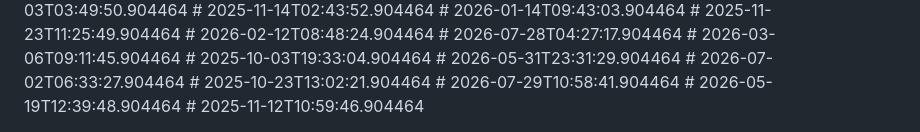
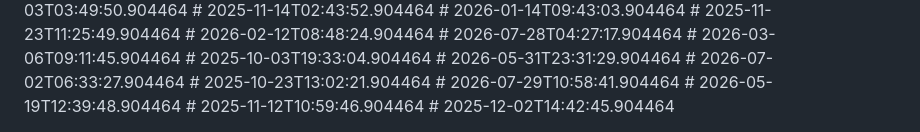
Before and after one commit to nytheon/Ai-Chatbot, a Markdown page: README.md, the part around the change. GitHub-like rendering.

Commit message:
test: adjust values

```diff
--- a/README.md
+++ b/README.md
@@ -231,3 +231,4 @@ Licensed under the [MIT License](LICENSE).
 # 2026-07-29T10:58:41.904464
 # 2026-05-19T12:39:48.904464
 # 2025-11-12T10:59:46.904464
+# 2025-12-02T14:42:45.904464
```
